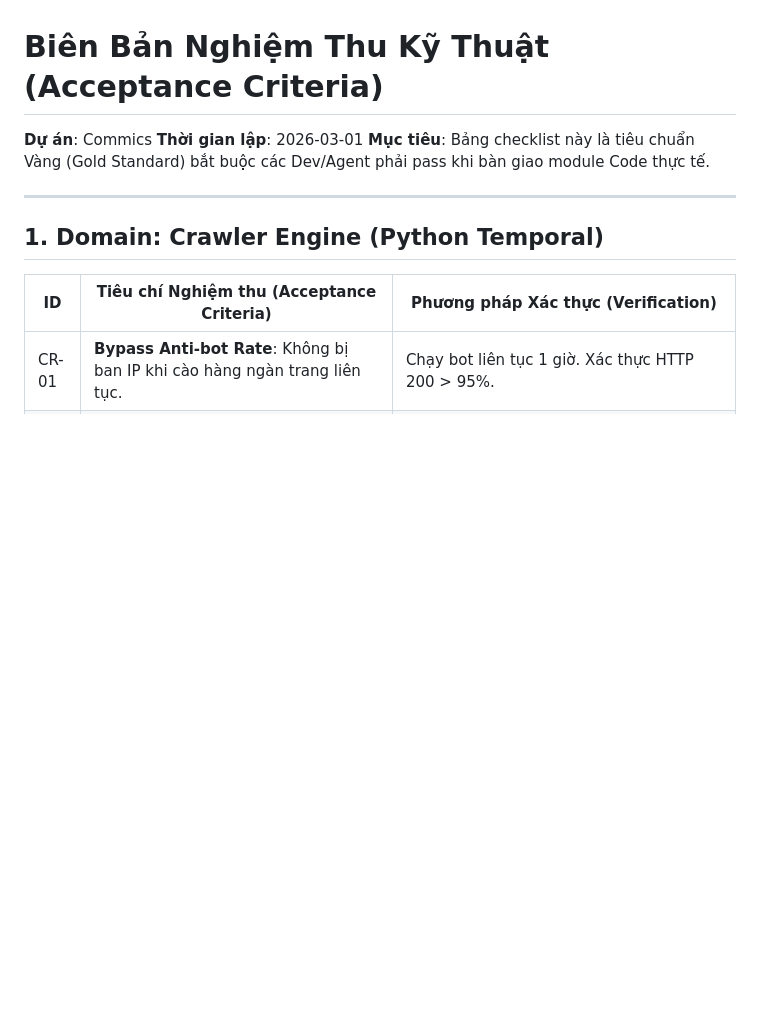
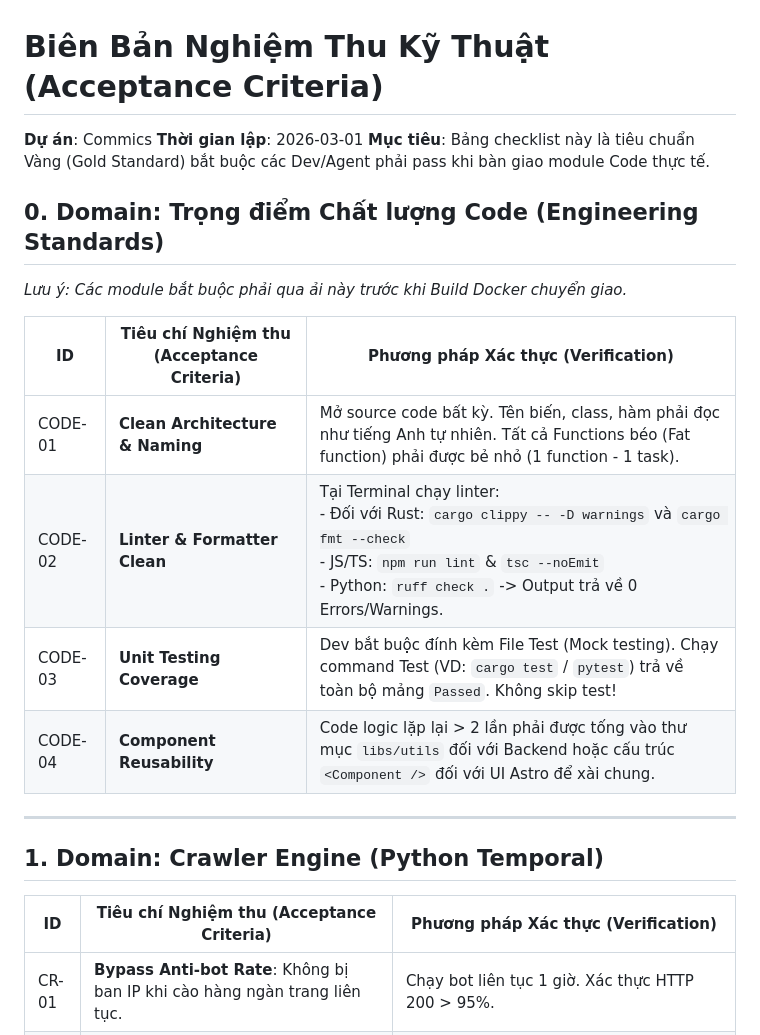
Before and after one commit to devnguyen2507/the-commics, a Markdown page: docs/050-QA/Acceptance-Criteria.md, the part around the change. GitHub-like rendering; blank space fills up the shorter version.

Commit message:
docs: update architecture specification and acceptance criteria.

```diff
--- a/docs/050-QA/Acceptance-Criteria.md
+++ b/docs/050-QA/Acceptance-Criteria.md
@@ -3,6 +3,16 @@
 **Dự án**: Commics
 **Thời gian lập**: 2026-03-01
 **Mục tiêu**: Bảng checklist này là tiêu chuẩn Vàng (Gold Standard) bắt buộc các Dev/Agent phải pass khi bàn giao module Code thực tế.
+
+## 0. Domain: Trọng điểm Chất lượng Code (Engineering Standards)
+*Lưu ý: Các module bắt buộc phải qua ải này trước khi Build Docker chuyển giao.*
+
+| ID | Tiêu chí Nghiệm thu (Acceptance Criteria) | Phương pháp Xác thực (Verification) |
+| --- | --- | --- |
+| CODE-01 | **Clean Architecture & Naming** | Mở source code bất kỳ. Tên biến, class, hàm phải đọc như tiếng Anh tự nhiên. Tất cả Functions béo (Fat function) phải được bẻ nhỏ (1 function - 1 task). |
+| CODE-02 | **Linter & Formatter Clean** | Tại Terminal chạy linter: <br>- Đối với Rust: `cargo clippy -- -D warnings` và `cargo fmt --check`<br>- JS/TS: `npm run lint` & `tsc --noEmit`<br>- Python: `ruff check .` -> Output trả về 0 Errors/Warnings. |
+| CODE-03 | **Unit Testing Coverage** | Dev bắt buộc đính kèm File Test (Mock testing). Chạy command Test (VD: `cargo test` / `pytest`) trả về toàn bộ mảng `Passed`. Không skip test! |
+| CODE-04 | **Component Reusability** | Code logic lặp lại > 2 lần phải được tống vào thư mục `libs/utils` đối với Backend hoặc cấu trúc `<Component />` đối với UI Astro để xài chung. |
 
 ---
 
```
Also changed, not shown: docs/030-Specs/Spec-Architecture.md (+11 -4 lines).
